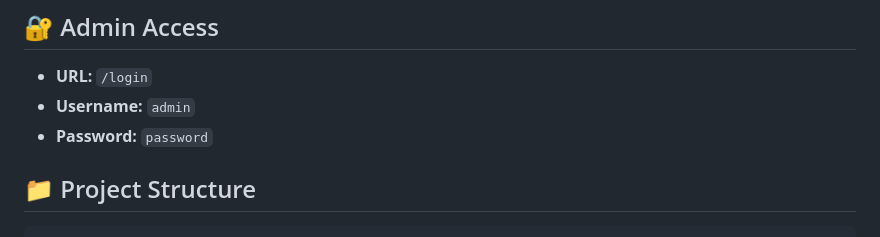
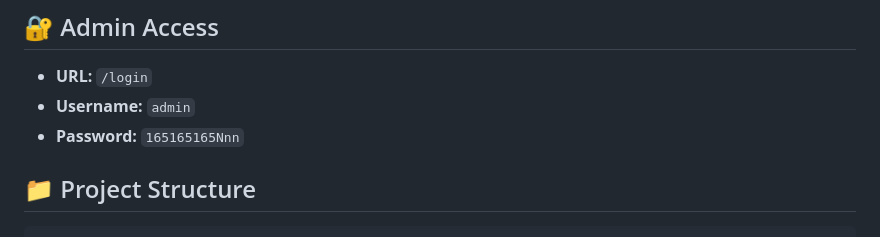
Before and after one commit to neotharts/Neotharts-Portofolio-Web, a Markdown page: README.md, the part around the change. Rendered like a GitHub page.

Commit message:
tambahkan fitur

```diff
--- a/README.md
+++ b/README.md
@@ -160,7 +160,7 @@ Portfolio website untuk Neotharts, platform portfolio digital untuk artist denga
 
 - **URL:** `/login`
 - **Username:** `admin`
-- **Password:** `password`
+- **Password:** `165165165Nnn`
 
 ## 📁 Project Structure
 
```
